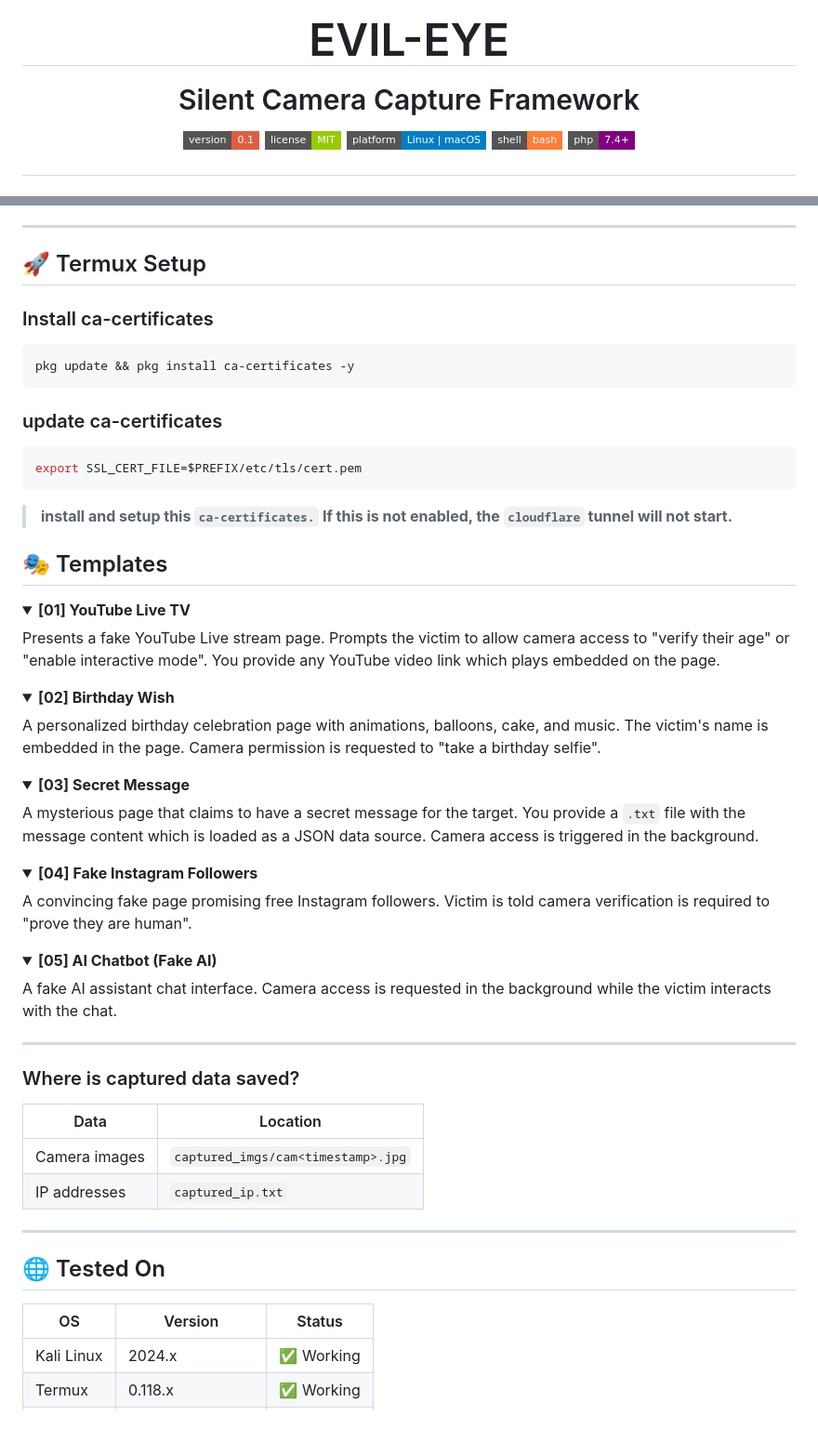
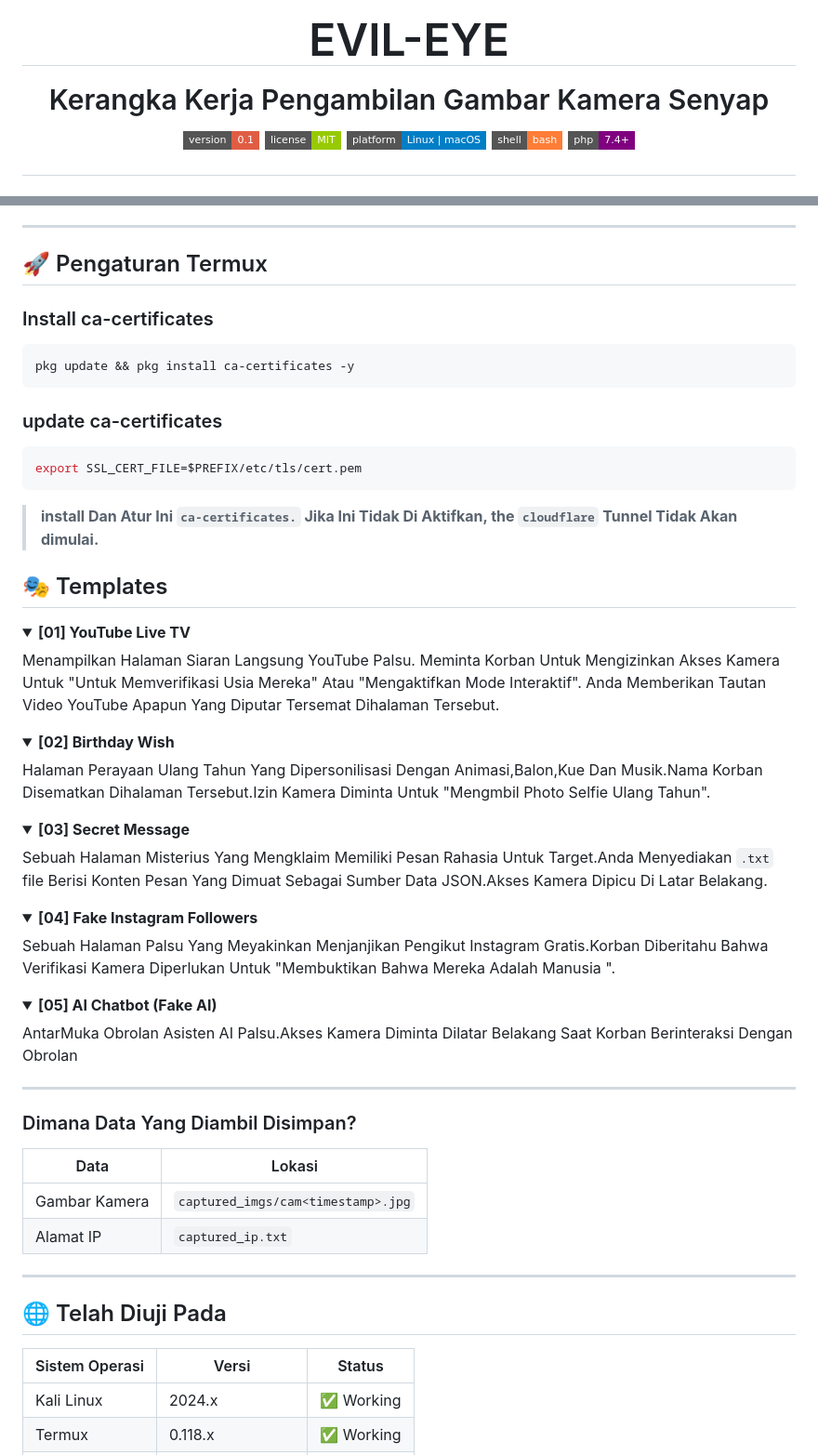
Before and after one commit to shopeebjm/evil-eye, a Markdown page: README.md, 2 parts joined by grey strips. Shown at 93% size. GitHub-like rendering; folded sections open; badges without logos; blank space fills up the shorter version.

````diff
--- a/README.md
+++ b/README.md
@@ -18,7 +18,7 @@
 
 
 # EVIL-EYE
-### Silent Camera Capture Framework
+### Kerangka Kerja Pengambilan Gambar Kamera Senyap
 
 [![Version](https://img.shields.io/badge/version-0.1-red?style=flat-square)](https://github.com/RGSecurityTeam/evil-eye)
 [![License](https://img.shields.io/badge/license-MIT-green?style=flat-square)](LICENSE)
@@ -108,6 +119,6 @@ cd evil-eye
 
 ---
-## 🚀 Termux Setup
+## 🚀 Pengaturan Termux
 ### Install ca-certificates
 ```bash
 pkg update && pkg install ca-certificates -y
@@ -116,59 +127,59 @@ pkg update && pkg install ca-certificates -y
 ```bash
 export SSL_CERT_FILE=$PREFIX/etc/tls/cert.pem
 ```
-> **install and setup this `ca-certificates.` If this is not enabled, the `cloudflare` tunnel will not start.**
+> **install Dan Atur Ini `ca-certificates.` Jika Ini Tidak Di Aktifkan, the `cloudflare` Tunnel Tidak Akan dimulai.**
 
 ## 🎭 Templates
 
 <details>
 <summary><b>[01] YouTube Live TV</b></summary>
 
-Presents a fake YouTube Live stream page. Prompts the victim to allow camera access to "verify their age" or "enable interactive mode". You provide any YouTube video link which plays embedded on the page.
+Menampilkan Halaman Siaran Langsung YouTube Palsu. Meminta Korban Untuk Mengizinkan Akses Kamera Untuk "Untuk Memverifikasi Usia Mereka" Atau "Mengaktifkan Mode Interaktif". Anda Memberikan Tautan Video YouTube Apapun Yang Diputar Tersemat Dihalaman Tersebut.
 
 </details>
 
 <details>
 <summary><b>[02] Birthday Wish</b></summary>
 
-A personalized birthday celebration page with animations, balloons, cake, and music. The victim's name is embedded in the page. Camera permission is requested to "take a birthday selfie".
+Halaman Perayaan Ulang Tahun Yang Dipersonilisasi Dengan Animasi,Balon,Kue Dan Musik.Nama Korban Disematkan Dihalaman Tersebut.Izin Kamera Diminta Untuk "Mengmbil Photo Selfie Ulang Tahun".
 
 </details>
 
 <details>
 <summary><b>[03] Secret Message</b></summary>
 
-A mysterious page that claims to have a secret message for the target. You provide a `.txt` file with the message content which is loaded as a JSON data source. Camera access is triggered in the background.
+Sebuah Halaman Misterius Yang Mengklaim Memiliki Pesan Rahasia Untuk Target.Anda Menyediakan `.txt` file Berisi Konten Pesan Yang Dimuat Sebagai Sumber Data JSON.Akses Kamera Dipicu Di Latar Belakang.
 
 </details>
 
 <details>
 <summary><b>[04] Fake Instagram Followers</b></summary>
 
-A convincing fake page promising free Instagram followers. Victim is told camera verification is required to "prove they are human".
+Sebuah Halaman Palsu Yang Meyakinkan Menjanjikan Pengikut Instagram Gratis.Korban Diberitahu Bahwa Verifikasi Kamera Diperlukan Untuk "Membuktikan Bahwa Mereka Adalah Manusia ".
 
 </details>
 
 <details>
 <summary><b>[05] AI Chatbot (Fake AI)</b></summary>
 
-A fake AI assistant chat interface. Camera access is requested in the background while the victim interacts with the chat.
+AntarMuka Obrolan Asisten AI Palsu.Akses Kamera Diminta Dilatar Belakang Saat Korban Berinteraksi Dengan Obrolan
 
 </details>
 
 ---
 
-### Where is captured data saved?
+### Dimana Data Yang Diambil Disimpan?
 
-| Data | Location |
+| Data | Lokasi |
 |---|---|
-| Camera images | `captured_imgs/cam<timestamp>.jpg` |
-| IP addresses | `captured_ip.txt` |
+| Gambar Kamera | `captured_imgs/cam<timestamp>.jpg` |
+| Alamat IP | `captured_ip.txt` |
 
 ---
 
-## 🌐 Tested On
+## 🌐 Telah Diuji Pada
 
-| OS | Version | Status |
+| Sistem Operasi | Versi | Status |
 |---|---|---|
 | Kali Linux | 2024.x | ✅ Working |
 | Termux | 0.118.x | ✅ Working |
````
Also changed, not shown: other parts of README.md (+31 -20 lines).
